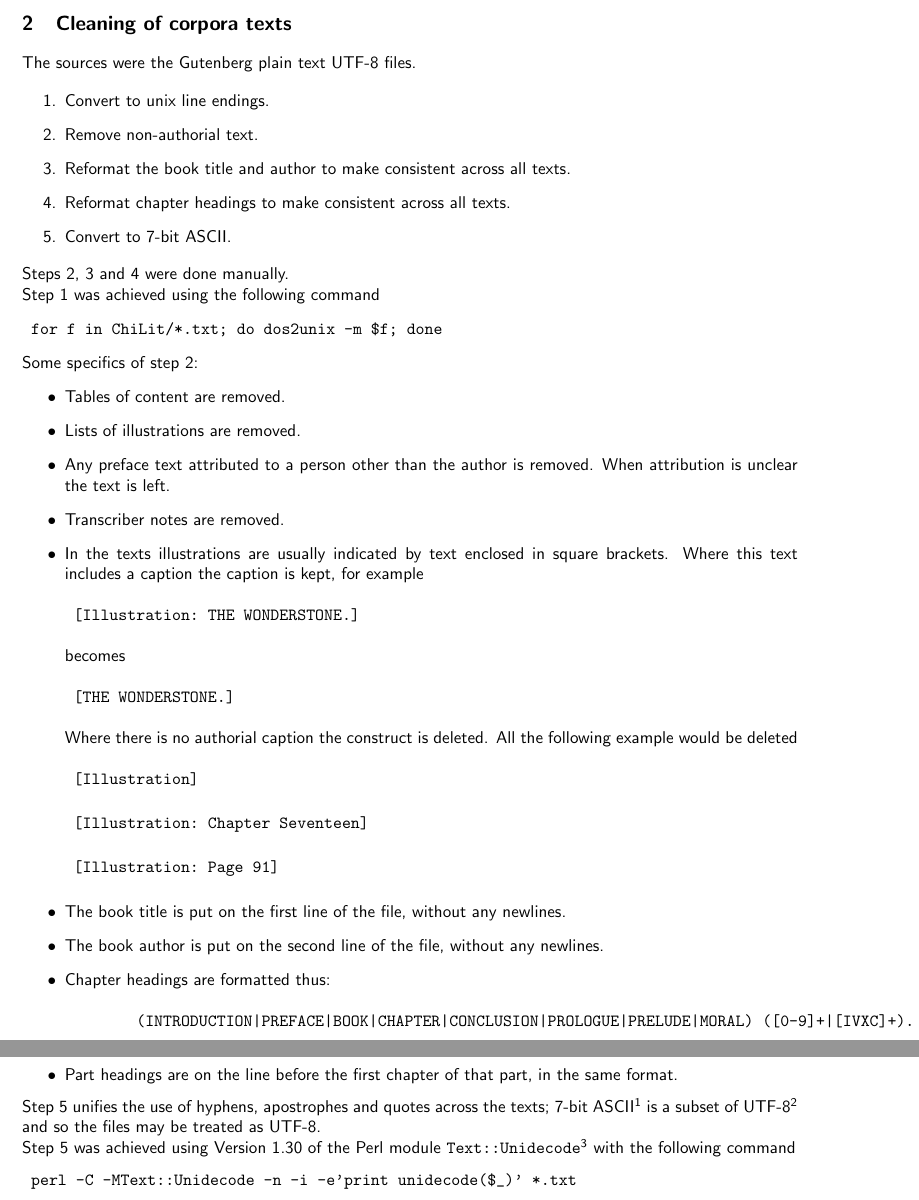
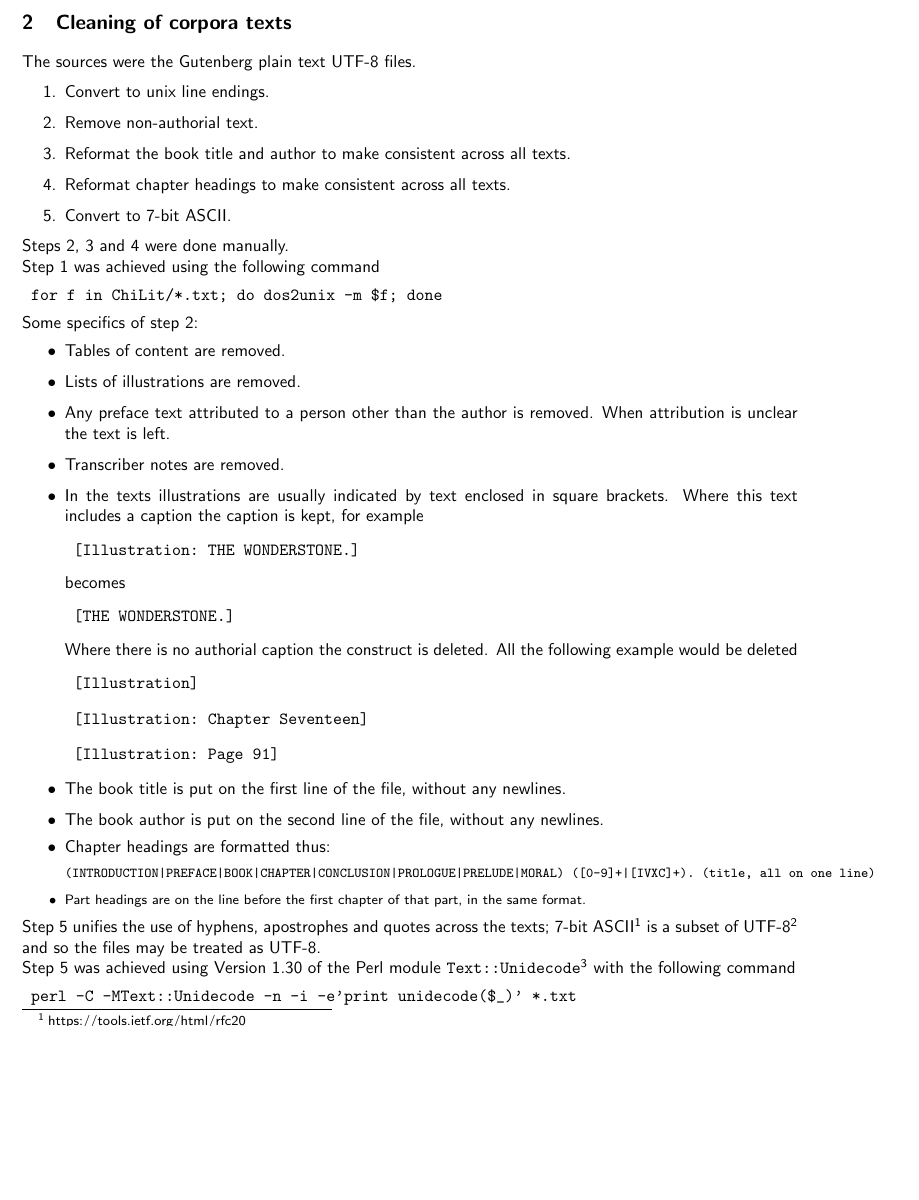
Before and after one commit to mahlberg-lab/corpora, a LaTeX document (scripts/README.tex): two parts of pages 4 and 5 of 6 before the commit and part of page 4 of 5 after it, the two joined at a grey line, cut so that both start at the same text, the shorter picture padded with empty space. Compiled offline with pdfLaTeX.

Commit message:
generated README.pdf

```diff
--- a/scripts/README.tex
+++ b/scripts/README.tex
@@ -132,9 +132,9 @@ Some specifics of step \ref{lst:non_auth}:
     \item The book title is put on the first line of the file, without any newlines.
     \item The book author is put on the second line of the file, without any newlines.
     \item Chapter headings are formatted thus:
-        \begin{verbatim}
-        (INTRODUCTION|PREFACE|BOOK|CHAPTER|CONCLUSION|PROLOGUE|PRELUDE|MORAL) ([0-9]+|[IVXC]+). (title, all on one line)
-        \end{verbatim}
+        \footnotesize{
+        \begin{verbatim}(INTRODUCTION|PREFACE|BOOK|CHAPTER|CONCLUSION|PROLOGUE|PRELUDE|MORAL) ([0-9]+|[IVXC]+). (title, all on one line) \end{verbatim}
+        }
     \item Part headings are on the line before the first chapter of that part, in the same format.
 \end{itemize}
 
```
Also changed, not shown: README.pdf.
